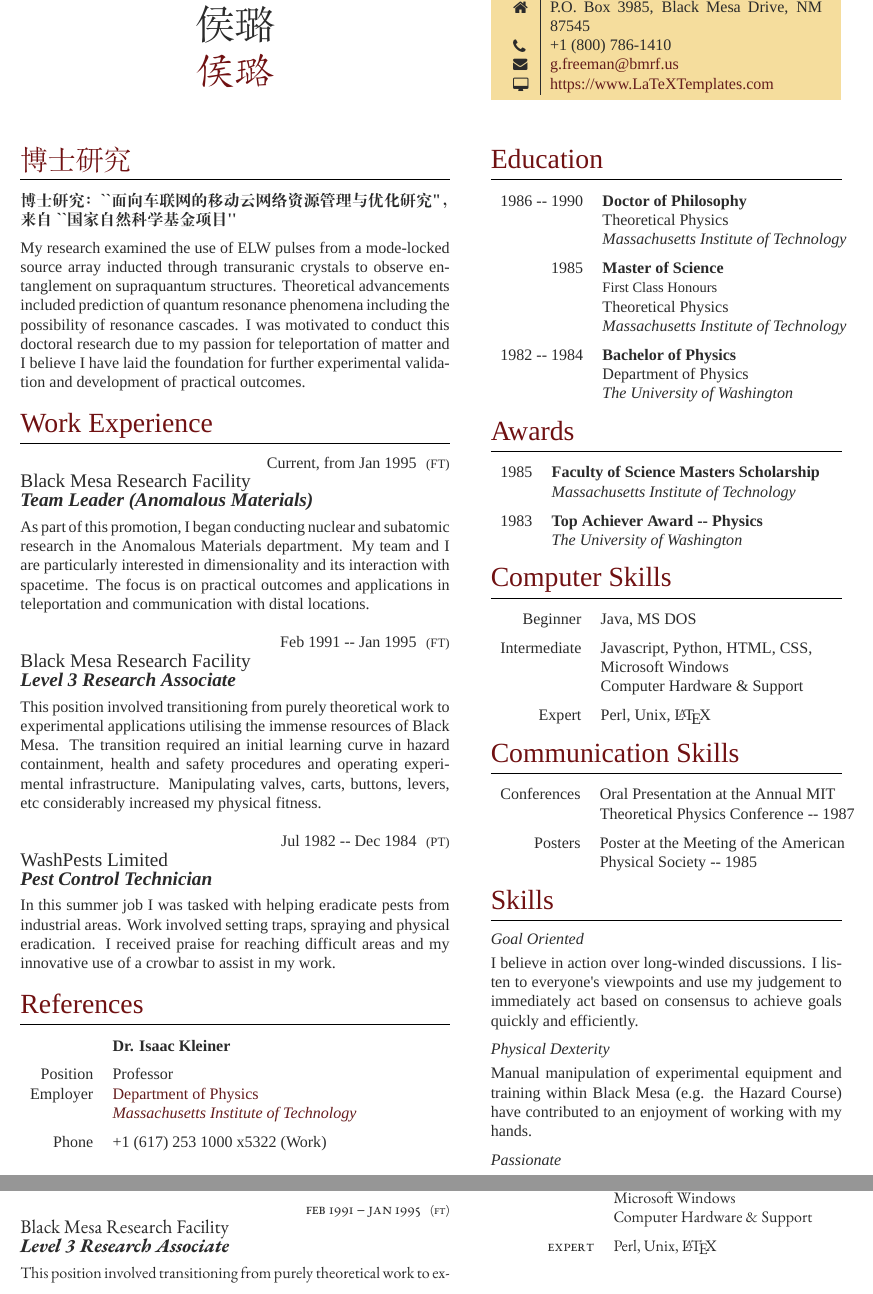
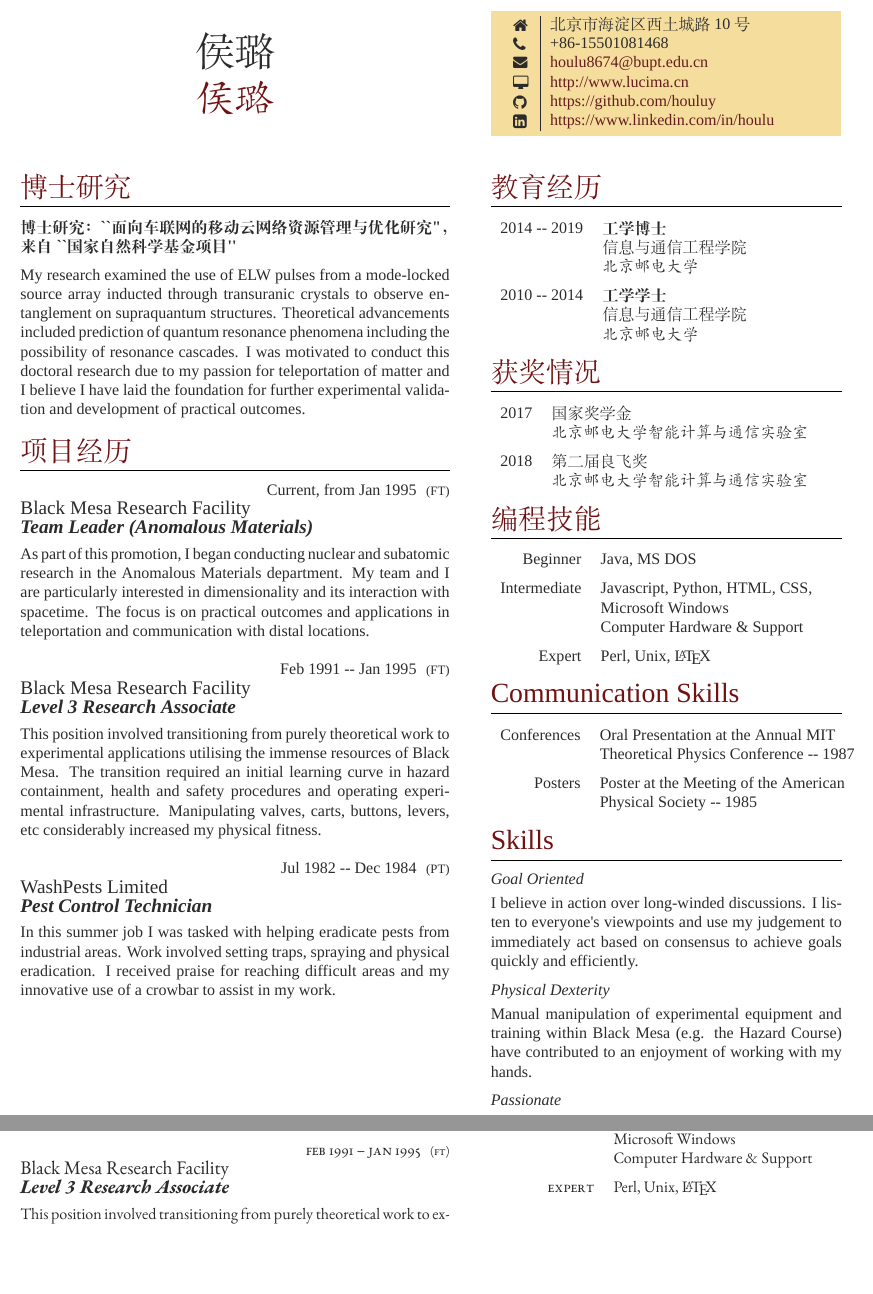
Before and after one commit to houluy/Curriculum-Vitae, a LaTeX CV (cv_3.tex): two parts of pages 1 and 2 of 3, joined at a grey line, cut at the place of the change, the shorter picture padded with empty space. Compiled offline with XeLaTeX; a missing font is replaced by an installed copy or a similar font.

Commit message:
updating

```diff
--- a/cv_3.tex
+++ b/cv_3.tex
@@ -68,7 +68,7 @@
 	%	WORK EXPERIENCE
 	%----------------------------------------------------------------------------------------
 
-	\section{Work Experience}
+	\section{项目经历}
 
 	% Blank \workposition command to add another job:
 
@@ -112,28 +112,3 @@
 	%	REFERENCES
 	%----------------------------------------------------------------------------------------
 
-	\section{References}
-
-	%\textit{References available on request}
-
-	%------------------------------------------------
-
-	% Example \tableentry{} command to add another line:
-
-	%\tableentry{Heading}{Content}{spaceafter}
-
-	% All 3 parameters must be supplied but any can be empty if you don't need them
-	% A "spaceafter" value in the third parameter will add some vertical space -- this is to be used between headings
-
-	%------------------------------------------------
-
-	\begin{supertabular}{rl} % Start a table with two columns, the table will ensure everything is aligned
-
-		%------------------------------------------------
-
-		\tableentry{}{\textbf{Dr. Isaac Kleiner}}{spaceafter}
-		\tableentry{Position}{Professor}{}
-		\tableentry{Employer}{\href{http://web.mit.edu/physics/}{Department of Physics}}{}
-		\tableentry{}{\href{https://web.mit.edu}{\textit{Massachusetts Institute of Technology}}}{spaceafter}
-		\tableentry{Phone}{+1 (617) 253 1000 x5322 (Work)}{}
-		\tableentry{Mobile}{+1 (232) 842-3583}{}
@@ -169,12 +169,12 @@
 		\vspace{-0.04\textheight} % Reduce whitespace above the parbox to separate it from the main content
 		\colorbox{shade}{ % Create the coloured box
 			\begin{supertabular}{p{0.05\linewidth}|p{0.775\linewidth}} % Start a table with two columns, the table will ensure everything is aligned
-				\raisebox{-1pt}{\faHome} & P.O. Box 3985, Black Mesa Drive, NM 87545 \\ % Address
-				\raisebox{-1pt}{\faPhone} & +1 (800) 786-1410 \\ % Phone number
-				\raisebox{0pt}{\small\faEnvelope} & \href{mailto:g.freeman@bmrf.us}{g.freeman@bmrf.us} \\ % Email address
-				\raisebox{-1pt}{\small\faDesktop} & \href{https://www.LaTeXTemplates.com}{https://www.LaTeXTemplates.com} \\ % Website
-				%\raisebox{-1pt}{\faGithub} & \href{https://github.com/username}{https://github.com/username} \\ % GitHub profile
-				%\raisebox{-1pt}{\faLinkedinSquare} & \href{https://www.linkedin.com/in/username}{https://www.linkedin.com/in/username} \\ % LinkedIn profile
+				\raisebox{-1pt}{\faHome} & 北京市海淀区西土城路10号 \\ % Address
+				\raisebox{-1pt}{\faPhone} & +86-15501081468 \\ % Phone number
+				\raisebox{0pt}{\small\faEnvelope} & \href{mailto:houlu8674@bupt.edu.cn}{houlu8674@bupt.edu.cn} \\ % Email address
+				\raisebox{-1pt}{\small\faDesktop} & \href{http://www.lucima.cn}{http://www.lucima.cn} \\ % Website
+				\raisebox{-1pt}{\faGithub} & \href{https://github.com/houluy}{https://github.com/houluy} \\ % GitHub profile
+				\raisebox{-1pt}{\faLinkedinSquare} & \href{https://www.linkedin.com/in/houlu}{https://www.linkedin.com/in/houlu} \\ % LinkedIn profile
 				% See fontawesome.pdf in the fonts folder for all icons you can use
 			\end{supertabular}
 		}
@@ -184,7 +184,7 @@
 	%	EDUCATION
 	%----------------------------------------------------------------------------------------
 
-	\section{Education}
+	\section{教育经历}
 
 	% Blank \educationentry{} command to add another degree:
 
@@ -202,27 +202,19 @@
 
 		%------------------------------------------------
 
-		\educationentry{1986 -- 1990} % Duration
-		{Doctor of Philosophy} % Degree
+		\educationentry{2014 -- 2019} % Duration
+		{工学博士} % Degree
 		{} % Honours, achievements or distinctions (e.g. first class honours)
-		{Theoretical Physics} % Department
-		{Massachusetts Institute of Technology} % Institution
+		{信息与通信工程学院} % Department
+		{北京邮电大学} % Institution
 
 		%------------------------------------------------
 
-		\educationentry{1985} % Duration
-		{Master of Science} % Degree
-		{First Class Honours} % Honours, achievements or distinctions (e.g. first class honours)
-		{Theoretical Physics} % Department
-		{Massachusetts Institute of Technology} % Institution
-
-		%------------------------------------------------
-
-		\educationentry{1982 -- 1984} % Duration
-		{Bachelor of Physics} % Degree
+		\educationentry{2010 -- 2014} % Duration
+		{工学学士} % Degree
 		{} % Honours, achievements or distinctions (e.g. first class honours)
-		{Department of Physics} % Department
-		{The University of Washington} % Institution
+		{信息与通信工程学院} % Department
+		{北京邮电大学} % Institution
 
 		%------------------------------------------------
 
@@ -232,7 +224,7 @@
 	%	AWARDS
 	%----------------------------------------------------------------------------------------
 
-	\section{Awards}
+	\section{获奖情况}
 
 	% Example \tableentry{} command to add another line:
 
@@ -247,13 +239,13 @@
 
 		%------------------------------------------------
 
-		\tableentry{1985}{\textbf{Faculty of Science Masters Scholarship}}{}
-		\tableentry{}{\textit{Massachusetts Institute of Technology}}{spaceafter}
+		\tableentry{2017}{国家奖学金}{}
+		\tableentry{}{\textit{北京邮电大学智能计算与通信实验室}}{spaceafter}
 
 		%------------------------------------------------
 
-		\tableentry{1983}{\textbf{Top Achiever Award -- Physics}}{}
-		\tableentry{}{\textit{The University of Washington}}{spaceafter}
+		\tableentry{2018}{第二届良飞奖}{}
+		\tableentry{}{\textit{北京邮电大学智能计算与通信实验室}}{spaceafter}
 
 		%------------------------------------------------
 
@@ -263,7 +255,7 @@
 	%	COMPUTER SKILLS
 	%----------------------------------------------------------------------------------------
 
-	\section{Computer Skills}
+	\section{编程技能}
 
 	% Example \tableentry{} command to add another line:
 
```
Also changed, not shown: cv_3.tex (59 more changed lines).
